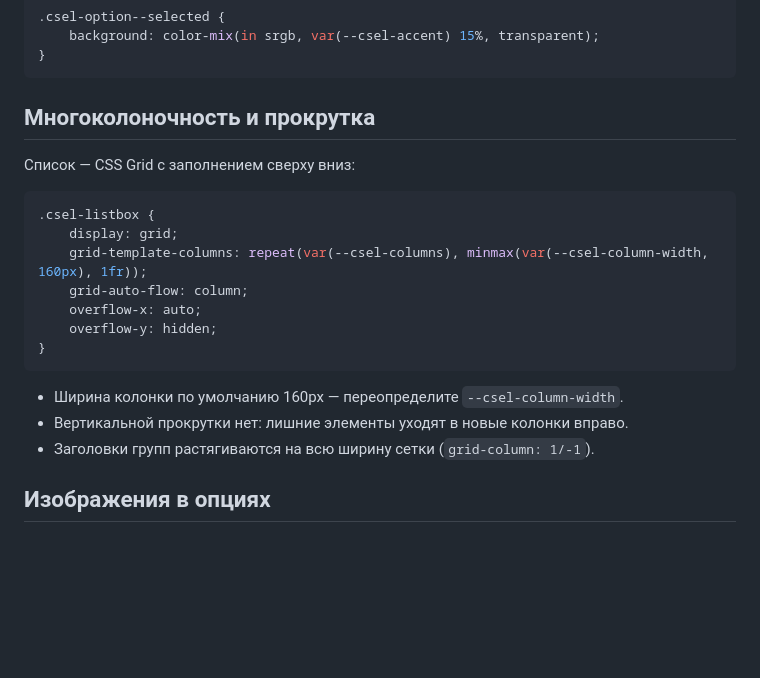
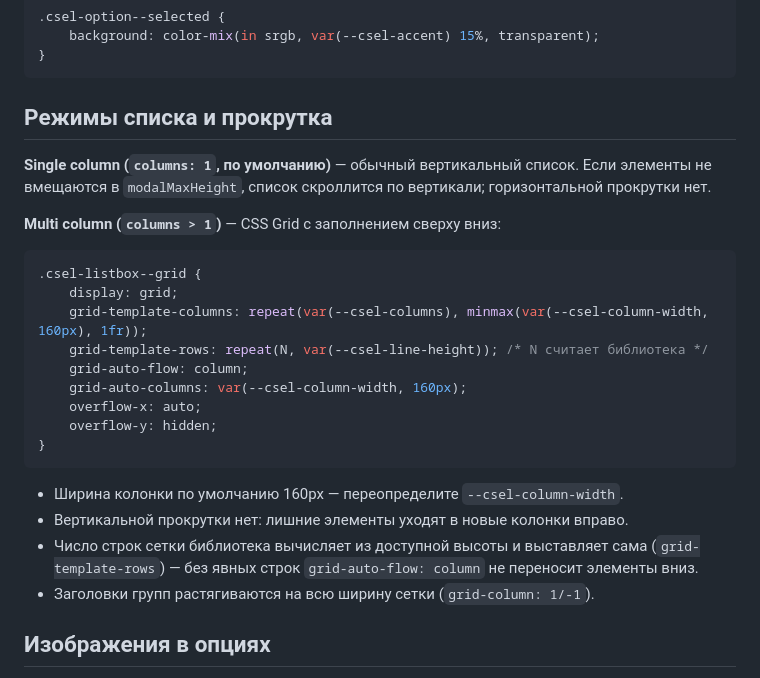
Before and after one commit to viruseg/CustomSelect, a Markdown page: docs/theming.md, the part around the change. Drawn GitHub-style; blank space fills up the shorter version.

Commit message:
docs: режимы списка (single vertical scroll / multi grid) после фикса

````diff
--- a/docs/theming.md
+++ b/docs/theming.md
@@ -106,15 +106,19 @@
 }
 ```
 
-## Многоколоночность и прокрутка
+## Режимы списка и прокрутка
 
-Список — CSS Grid с заполнением сверху вниз:
+**Single column (`columns: 1`, по умолчанию)** — обычный вертикальный список. Если элементы не вмещаются в `modalMaxHeight`, список скроллится по вертикали; горизонтальной прокрутки нет.
+
+**Multi column (`columns > 1`)** — CSS Grid с заполнением сверху вниз:
 
 ```css
-.csel-listbox {
+.csel-listbox--grid {
     display: grid;
     grid-template-columns: repeat(var(--csel-columns), minmax(var(--csel-column-width, 160px), 1fr));
+    grid-template-rows: repeat(N, var(--csel-line-height)); /* N считает библиотека */
     grid-auto-flow: column;
+    grid-auto-columns: var(--csel-column-width, 160px);
     overflow-x: auto;
     overflow-y: hidden;
 }
@@ -122,6 +126,7 @@
 
 - Ширина колонки по умолчанию 160px — переопределите `--csel-column-width`.
 - Вертикальной прокрутки нет: лишние элементы уходят в новые колонки вправо.
+- Число строк сетки библиотека вычисляет из доступной высоты и выставляет сама (`grid-template-rows`) — без явных строк `grid-auto-flow: column` не переносит элементы вниз.
 - Заголовки групп растягиваются на всю ширину сетки (`grid-column: 1/-1`).
 
 ## Изображения в опциях
````
Also changed, not shown: docs/configuration.md (+1 -1 lines).
